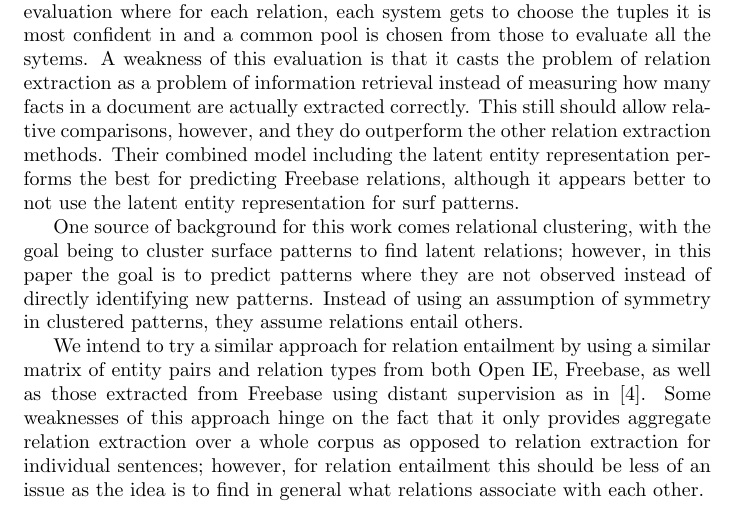
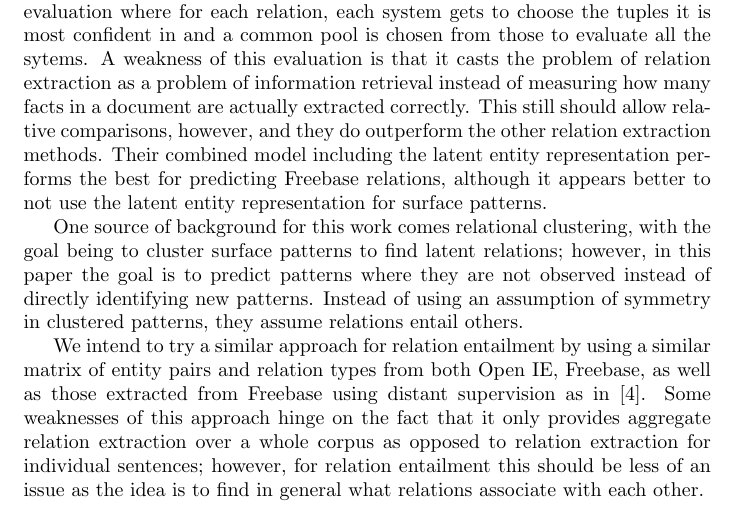
Before and after one commit to mitchellkoch/515project, a LaTeX document (litsurvey/relentail-litsurvey.tex): part of page 3 of 5, cut so that both start at the same text. Compiled offline with pdfLaTeX.

Commit message:
Accidental typo

```diff
--- a/litsurvey/relentail-litsurvey.tex
+++ b/litsurvey/relentail-litsurvey.tex
@@ -32,7 +32,7 @@ They set up their model to estimate the probability of a tuple being in a relati
 
 They use ranked pairs to avoid the need for negative examples using the concept of implicit feedback from collaborative filtering. They maximize an objective with the goal being pairs that are in the observed data rank higher than those not in the observed data and maximize it using Stochastic Gradient Descent.
 
-In their experiments, they use articles from different time ranges in the New York Times for training and testing and also split Freebase facts to align with different facts in the train and test sets. For evaluation they compare their system against several other systems and use an information retrieval-styled evaluation where for each relation, each system gets to choose the tuples it is most confident in and a common pool is chosen from those to evaluate all the sytems. A weakness of this evaluation is that it casts the problem of relation extraction as a problem of information retrieval instead of measuring how many facts in a document are actually extracted correctly. This still should allow relative comparisons, however, and they do outperform the other relation extraction methods. Their combined model including the latent entity representation performs the best for predicting Freebase relations, although it appears better to not use the latent entity representation for surf patterns.
+In their experiments, they use articles from different time ranges in the New York Times for training and testing and also split Freebase facts to align with different facts in the train and test sets. For evaluation they compare their system against several other systems and use an information retrieval-styled evaluation where for each relation, each system gets to choose the tuples it is most confident in and a common pool is chosen from those to evaluate all the sytems. A weakness of this evaluation is that it casts the problem of relation extraction as a problem of information retrieval instead of measuring how many facts in a document are actually extracted correctly. This still should allow relative comparisons, however, and they do outperform the other relation extraction methods. Their combined model including the latent entity representation performs the best for predicting Freebase relations, although it appears better to not use the latent entity representation for surface patterns.
 
 One source of background for this work comes relational clustering, with the goal being to cluster surface patterns to find latent relations; however, in this paper the goal is to predict patterns where they are not observed instead of directly identifying new patterns. Instead of using an assumption of symmetry in clustered patterns, they assume relations entail others.
 
```
